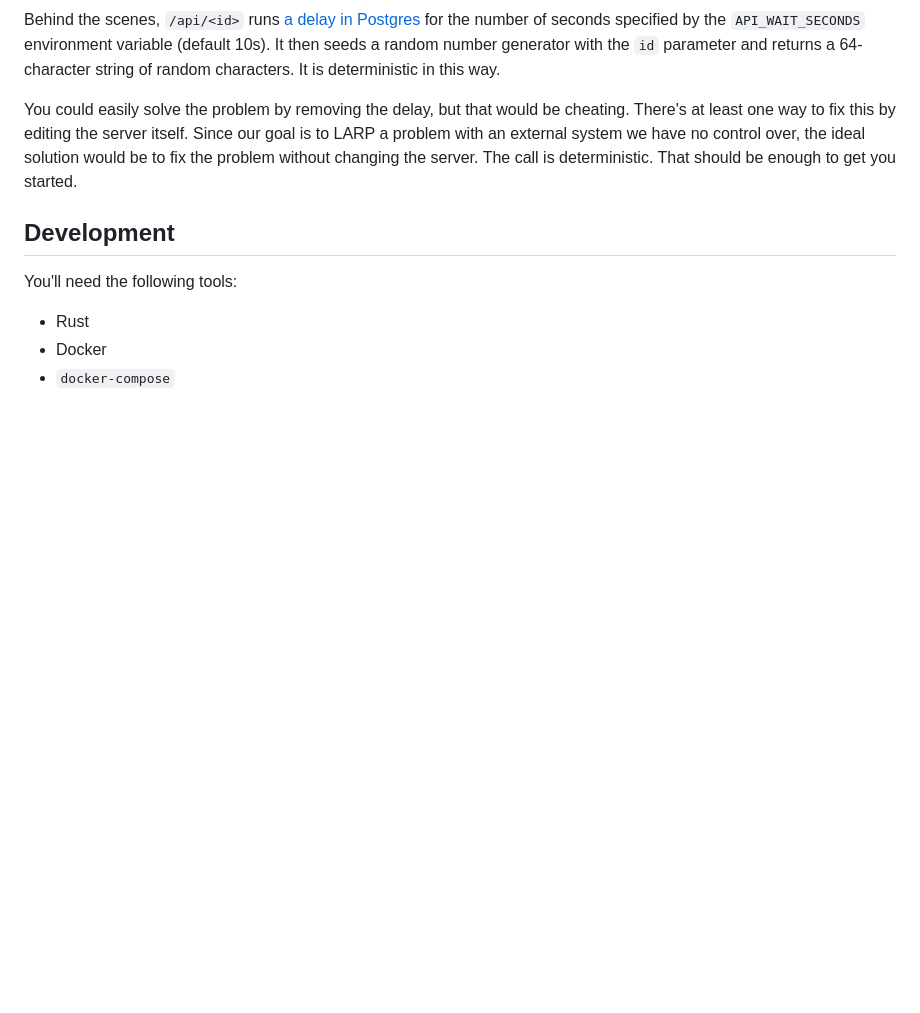
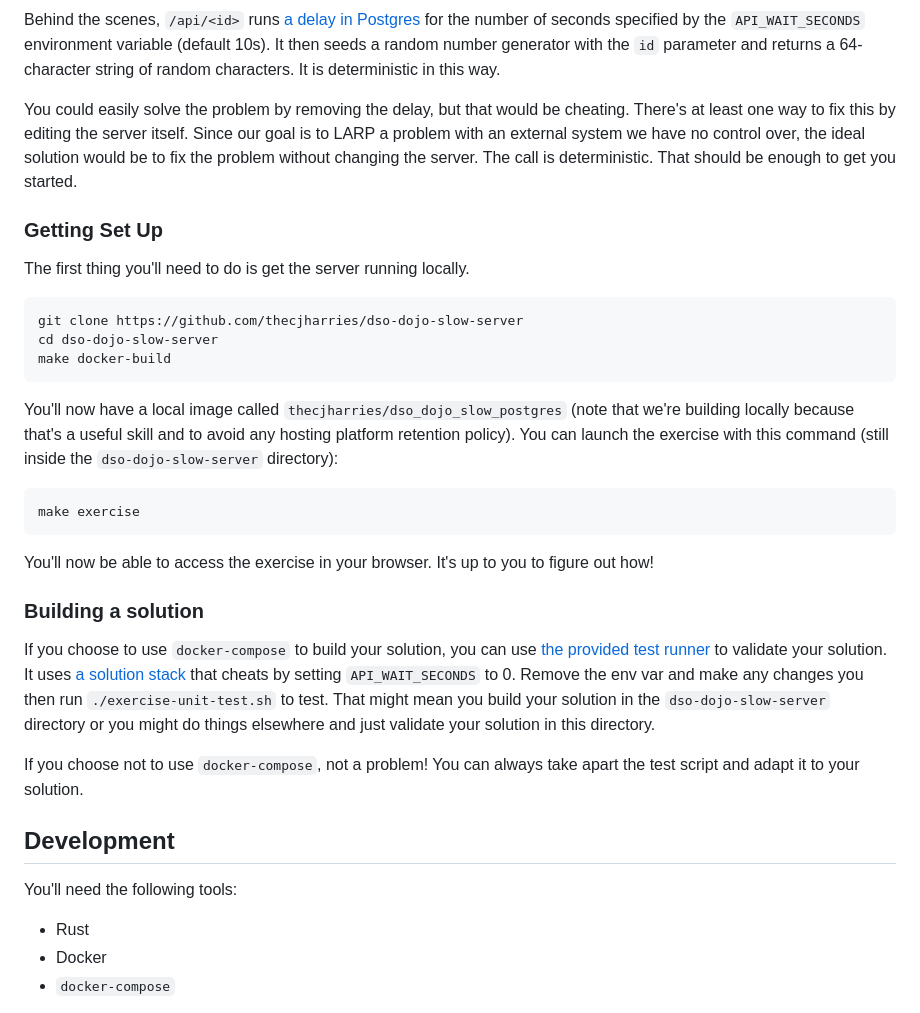
Before and after one commit to thecjharries/dso-dojo-slow-server, a Markdown page: README.md, the part around the change. GitHub-like rendering; blank space fills up the shorter version.

Commit message:
Wrap up exercise explanation

````diff
--- a/README.md
+++ b/README.md
@@ -92,6 +92,31 @@ Behind the scenes, `/api/<id>` runs [a delay in Postgres](https://web.archive.or
 
 You could easily solve the problem by removing the delay, but that would be cheating. There's at least one way to fix this by editing the server itself. Since our goal is to LARP a problem with an external system we have no control over, the ideal solution would be to fix the problem without changing the server. The call is deterministic. That should be enough to get you started.
 
+### Getting Set Up
+
+The first thing you'll need to do is get the server running locally.
+
+```bash
+git clone https://github.com/thecjharries/dso-dojo-slow-server
+cd dso-dojo-slow-server
+make docker-build
+```
+
+You'll now have a local image called `thecjharries/dso_dojo_slow_postgres` (note that we're building locally because that's a useful skill and to avoid any hosting platform retention policy). You can launch the exercise with this command (still inside the `dso-dojo-slow-server` directory):
+
+```bash
+make exercise
+```
+
+You'll now be able to access the exercise in your browser. It's up to you to figure out how!
+
+### Building a solution
+
+If you choose to use `docker-compose` to build your solution, you can use [the provided test runner](./exercise-unit-test.sh) to validate your solution. It uses [a solution stack](./solution-stack.yaml) that cheats by setting `API_WAIT_SECONDS` to 0. Remove the env var and make any changes you then run `./exercise-unit-test.sh` to test. That might mean you build your solution in the `dso-dojo-slow-server` directory or you might do things elsewhere and just validate your solution in this directory.
+
+If you choose not to use `docker-compose`, not a problem! You can always take apart the test script and adapt it to your solution.
+
+
 ## Development
 
 You'll need the following tools:
````
